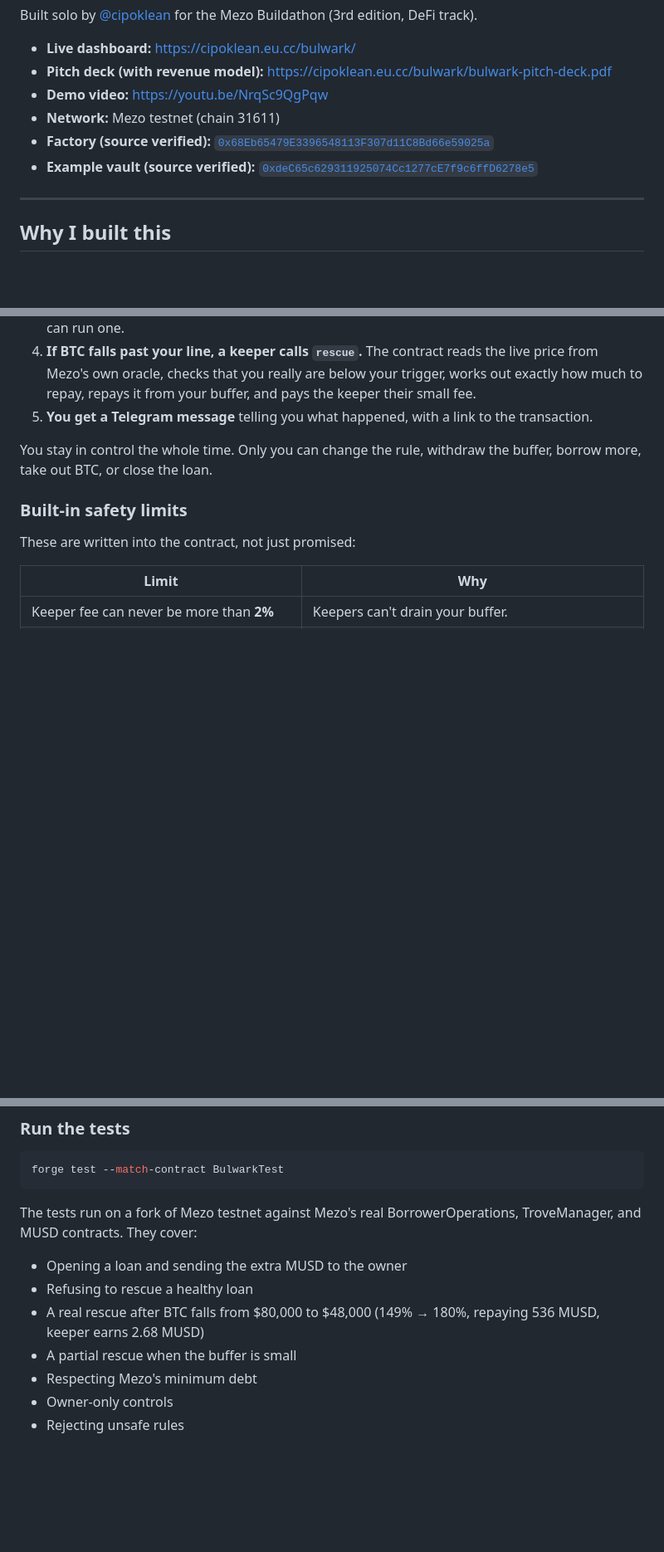
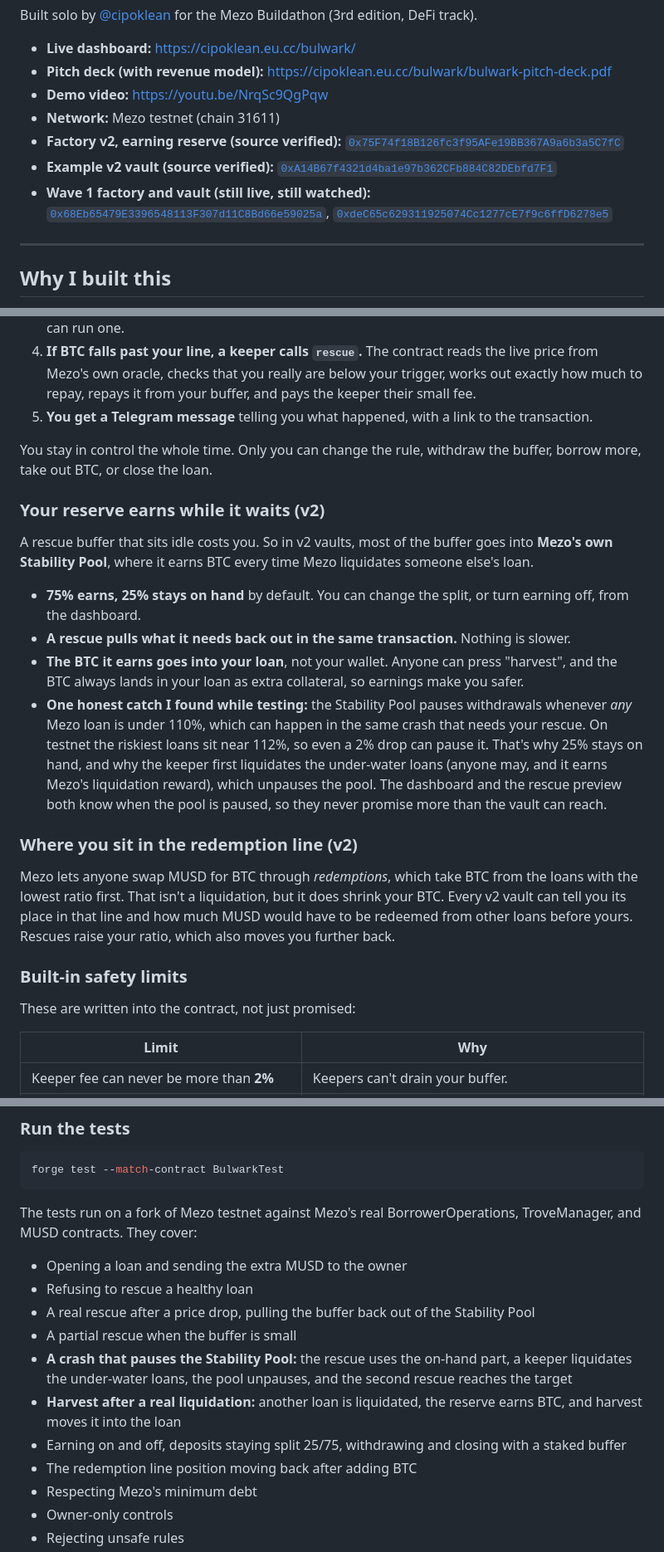
Before and after one commit to cipoklean/bulwark, a Markdown page: README.md, 3 parts joined by grey strips. Shown at 83% size. Drawn GitHub-style; blank space fills up the shorter version.

Commit message:
README: v2 earning reserve, pool-pause catch, redemption line, new addresses, new tests

```diff
--- a/README.md
+++ b/README.md
@@ -10,8 +10,9 @@ Built solo by [@cipoklean](https://github.com/cipoklean) for the Mezo Buildathon
 - **Pitch deck (with revenue model):** https://cipoklean.eu.cc/bulwark/bulwark-pitch-deck.pdf
 - **Demo video:** https://youtu.be/NrqSc9QgPqw
 - **Network:** Mezo testnet (chain 31611)
-- **Factory (source verified):** [`0x68Eb65479E3396548113F307d11C8Bd66e59025a`](https://explorer.test.mezo.org/address/0x68Eb65479E3396548113F307d11C8Bd66e59025a)
-- **Example vault (source verified):** [`0xdeC65c629311925074Cc1277cE7f9c6ffD6278e5`](https://explorer.test.mezo.org/address/0xdeC65c629311925074Cc1277cE7f9c6ffD6278e5)
+- **Factory v2, earning reserve (source verified):** [`0x75F74f18B126fc3f95AFe19BB367A9a6b3a5C7fC`](https://explorer.test.mezo.org/address/0x75F74f18B126fc3f95AFe19BB367A9a6b3a5C7fC)
+- **Example v2 vault (source verified):** [`0xA14B67f4321d4ba1e97b362CFb884C82DEbfd7F1`](https://explorer.test.mezo.org/address/0xA14B67f4321d4ba1e97b362CFb884C82DEbfd7F1)
+- **Wave 1 factory and vault (still live, still watched):** [`0x68Eb65479E3396548113F307d11C8Bd66e59025a`](https://explorer.test.mezo.org/address/0x68Eb65479E3396548113F307d11C8Bd66e59025a), [`0xdeC65c629311925074Cc1277cE7f9c6ffD6278e5`](https://explorer.test.mezo.org/address/0xdeC65c629311925074Cc1277cE7f9c6ffD6278e5)
 
 ---
 
@@ -32,6 +33,19 @@ I wanted something that is **there at the wrong moment for you**, without handin
 5. **You get a Telegram message** telling you what happened, with a link to the transaction.
 
 You stay in control the whole time. Only you can change the rule, withdraw the buffer, borrow more, take out BTC, or close the loan.
+
+### Your reserve earns while it waits (v2)
+
+A rescue buffer that sits idle costs you. So in v2 vaults, most of the buffer goes into **Mezo's own Stability Pool**, where it earns BTC every time Mezo liquidates someone else's loan.
+
+- **75% earns, 25% stays on hand** by default. You can change the split, or turn earning off, from the dashboard.
+- **A rescue pulls what it needs back out in the same transaction.** Nothing is slower.
+- **The BTC it earns goes into your loan**, not your wallet. Anyone can press "harvest", and the BTC always lands in your loan as extra collateral, so earnings make you safer.
+- **One honest catch I found while testing:** the Stability Pool pauses withdrawals whenever *any* Mezo loan is under 110%, which can happen in the same crash that needs your rescue. On testnet the riskiest loans sit near 112%, so even a 2% drop can pause it. That's why 25% stays on hand, and why the keeper first liquidates the under-water loans (anyone may, and it earns Mezo's liquidation reward), which unpauses the pool. The dashboard and the rescue preview both know when the pool is paused, so they never promise more than the vault can reach.
+
+### Where you sit in the redemption line (v2)
+
+Mezo lets anyone swap MUSD for BTC through *redemptions*, which take BTC from the loans with the lowest ratio first. That isn't a liquidation, but it does shrink your BTC. Every v2 vault can tell you its place in that line and how much MUSD would have to be redeemed from other loans before yours. Rescues raise your ratio, which also moves you further back.
 
 ### Built-in safety limits
 
@@ -162,8 +176,12 @@ The tests run on a fork of Mezo testnet against Mezo's real BorrowerOperations,
 
 - Opening a loan and sending the extra MUSD to the owner
 - Refusing to rescue a healthy loan
-- A real rescue after BTC falls from $80,000 to $48,000 (149% → 180%, repaying 536 MUSD, keeper earns 2.68 MUSD)
+- A real rescue after a price drop, pulling the buffer back out of the Stability Pool
 - A partial rescue when the buffer is small
+- **A crash that pauses the Stability Pool:** the rescue uses the on-hand part, a keeper liquidates the under-water loans, the pool unpauses, and the second rescue reaches the target
+- **Harvest after a real liquidation:** another loan is liquidated, the reserve earns BTC, and harvest moves it into the loan
+- Earning on and off, deposits staying split 25/75, withdrawing and closing with a staked buffer
+- The redemption line position moving back after adding BTC
 - Respecting Mezo's minimum debt
 - Owner-only controls
 - Rejecting unsafe rules
```
Also changed, not shown: other parts of README.md (+3 -2 lines).
